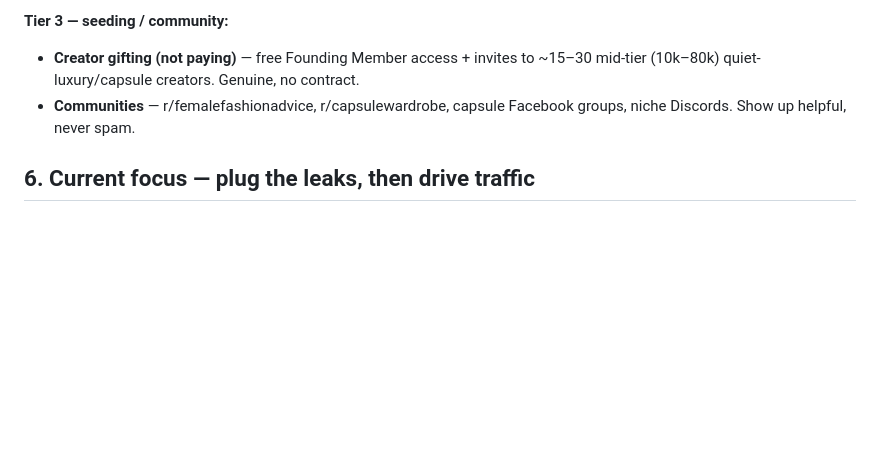
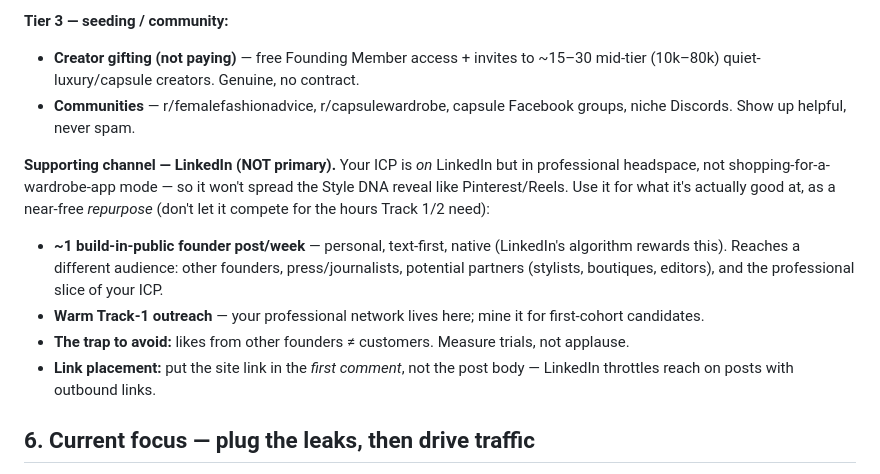
Before and after one commit to Talastron/atelier, a Markdown page: docs/gtm/atelier-gtm-strategy.md, the part around the change. Rendered like a GitHub page; blank space fills up the shorter version.

Commit message:
docs(gtm): add LinkedIn as a supporting (not primary) channel
Captures the right expectations: build-in-public founder posts + warm
Track-1 outreach, link-in-first-comment, measure trials not applause.

Co-Authored-By: Claude Opus 4.8 <noreply@anthropic.com>

```diff
--- a/docs/gtm/atelier-gtm-strategy.md
+++ b/docs/gtm/atelier-gtm-strategy.md
@@ -75,6 +75,12 @@ Artifacts ranked by shareability:
 - **Creator gifting (not paying)** — free Founding Member access + invites to ~15–30 mid-tier (10k–80k) quiet-luxury/capsule creators. Genuine, no contract.
 - **Communities** — r/femalefashionadvice, r/capsulewardrobe, capsule Facebook groups, niche Discords. Show up helpful, never spam.
 
+**Supporting channel — LinkedIn (NOT primary).** Your ICP is *on* LinkedIn but in professional headspace, not shopping-for-a-wardrobe-app mode — so it won't spread the Style DNA reveal like Pinterest/Reels. Use it for what it's actually good at, as a near-free *repurpose* (don't let it compete for the hours Track 1/2 need):
+- **~1 build-in-public founder post/week** — personal, text-first, native (LinkedIn's algorithm rewards this). Reaches a different audience: other founders, press/journalists, potential partners (stylists, boutiques, editors), and the professional slice of your ICP.
+- **Warm Track-1 outreach** — your professional network lives here; mine it for first-cohort candidates.
+- **The trap to avoid:** likes from other founders ≠ customers. Measure trials, not applause.
+- **Link placement:** put the site link in the *first comment*, not the post body — LinkedIn throttles reach on posts with outbound links.
+
 ## 6. Current focus — plug the leaks, then drive traffic
 
 The product is live, so there is **no waitlist** — the funnel is: traffic → site/Journal → **14-day trial** → paid. Fix the conversion path first, then pour traffic in.
```
